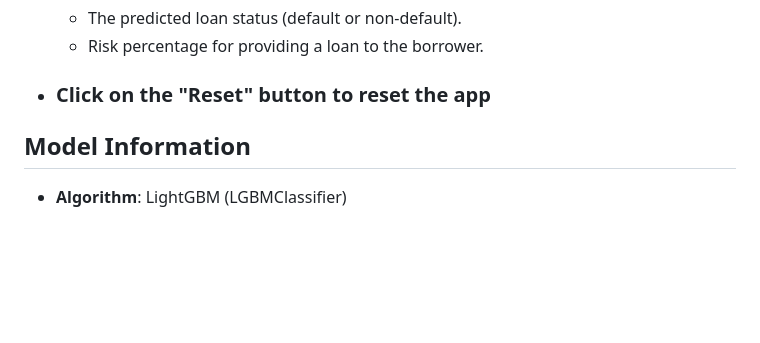
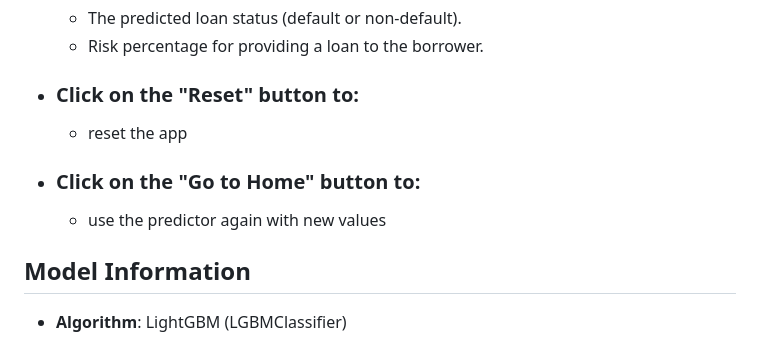
Before and after one commit to DEENA0503/default_risk_predictor, a Markdown page: README.md, the part around the change. Rendered like a GitHub page; blank space fills up the shorter version.

```diff
--- a/README.md
+++ b/README.md
@@ -30,7 +30,10 @@ The Default Risk Predictor is a Flask-based application that predicts whether a
   * The predicted loan status (default or non-default).
   * Risk percentage for providing a loan to the borrower.
 
-* ### Click on the "Reset" button to reset the app
+* ### Click on the "Reset" button to:
+  * reset the app
+* ### Click on the "Go to Home" button  to:
+  * use the predictor again with new values
 
 ## Model Information
 
```
